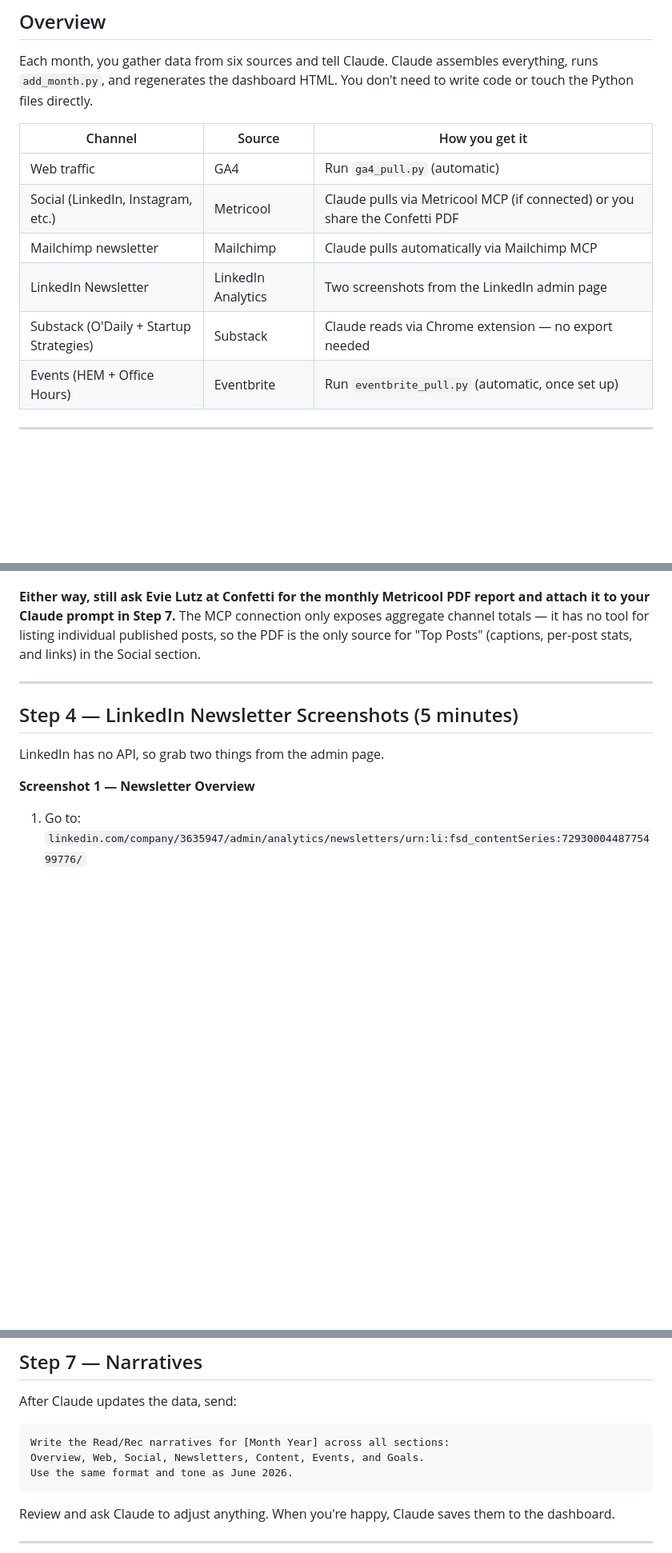
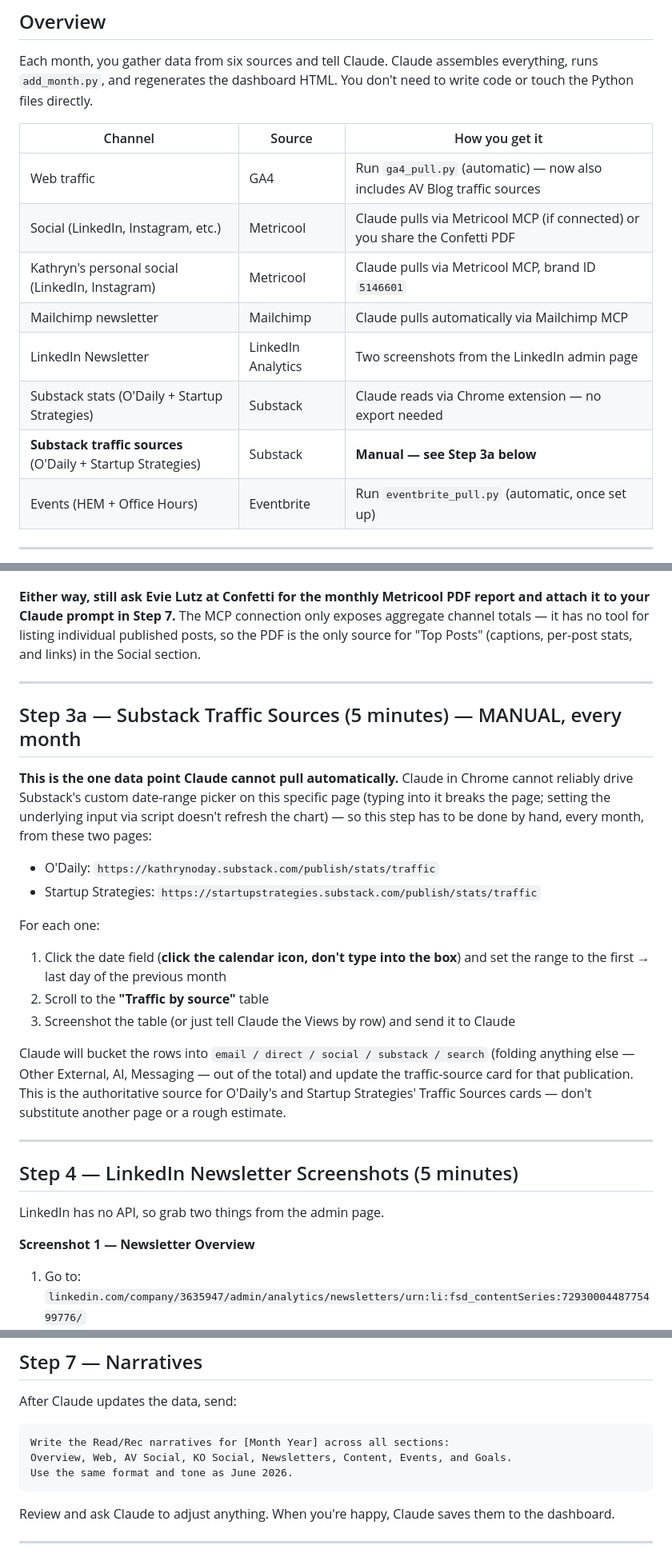
Before and after one commit to atlantaventures/av-marketing-dashboard, a Markdown page: Monthly Update SOP.md, 3 parts joined by grey strips. Shown at 80% size. GitHub-like rendering; blank space fills up the shorter version.

Commit message:
SOP: pin Substack traffic-source URLs as the authoritative manual pull; document KO Social narrative and Kathryn's Metricool brand ID

````diff
--- a/Monthly Update SOP.md
+++ b/Monthly Update SOP.md
@@ -12,11 +12,13 @@ Each month, you gather data from six sources and tell Claude. Claude assembles e
 
 | Channel | Source | How you get it |
 |---------|--------|---------------|
-| Web traffic | GA4 | Run `ga4_pull.py` (automatic) |
+| Web traffic | GA4 | Run `ga4_pull.py` (automatic) — now also includes AV Blog traffic sources |
 | Social (LinkedIn, Instagram, etc.) | Metricool | Claude pulls via Metricool MCP (if connected) or you share the Confetti PDF |
+| Kathryn's personal social (LinkedIn, Instagram) | Metricool | Claude pulls via Metricool MCP, brand ID `5146601` |
 | Mailchimp newsletter | Mailchimp | Claude pulls automatically via Mailchimp MCP |
 | LinkedIn Newsletter | LinkedIn Analytics | Two screenshots from the LinkedIn admin page |
-| Substack (O'Daily + Startup Strategies) | Substack | Claude reads via Chrome extension — no export needed |
+| Substack stats (O'Daily + Startup Strategies) | Substack | Claude reads via Chrome extension — no export needed |
+| **Substack traffic sources** (O'Daily + Startup Strategies) | Substack | **Manual — see Step 3a below** |
 | Events (HEM + Office Hours) | Eventbrite | Run `eventbrite_pull.py` (automatic, once set up) |
 
 ---
@@ -61,6 +63,22 @@ This saves `eventbrite_YYYY-MM.json` with RSVPs, attendance, and show rate for H
 
 ---
 
+## Step 3a — Substack Traffic Sources (5 minutes) — MANUAL, every month
+
+**This is the one data point Claude cannot pull automatically.** Claude in Chrome cannot reliably drive Substack's custom date-range picker on this specific page (typing into it breaks the page; setting the underlying input via script doesn't refresh the chart) — so this step has to be done by hand, every month, from these two pages:
+
+- O'Daily: `https://kathrynoday.substack.com/publish/stats/traffic`
+- Startup Strategies: `https://startupstrategies.substack.com/publish/stats/traffic`
+
+For each one:
+1. Click the date field (**click the calendar icon, don't type into the box**) and set the range to the first → last day of the previous month
+2. Scroll to the **"Traffic by source"** table
+3. Screenshot the table (or just tell Claude the Views by row) and send it to Claude
+
+Claude will bucket the rows into `email / direct / social / substack / search` (folding anything else — Other External, AI, Messaging — out of the total) and update the traffic-source card for that publication. This is the authoritative source for O'Daily's and Startup Strategies' Traffic Sources cards — don't substitute another page or a rough estimate.
+
+---
+
 ## Step 4 — LinkedIn Newsletter Screenshots (5 minutes)
 
 LinkedIn has no API, so grab two things from the admin page.
@@ -136,7 +160,7 @@ After Claude updates the data, send:
 
 ```
 Write the Read/Rec narratives for [Month Year] across all sections:
-Overview, Web, Social, Newsletters, Content, Events, and Goals.
+Overview, Web, AV Social, KO Social, Newsletters, Content, Events, and Goals.
 Use the same format and tone as June 2026.
 ```
 
````
Also changed, not shown: other parts of Monthly Update SOP.md (+10 -1 lines).
